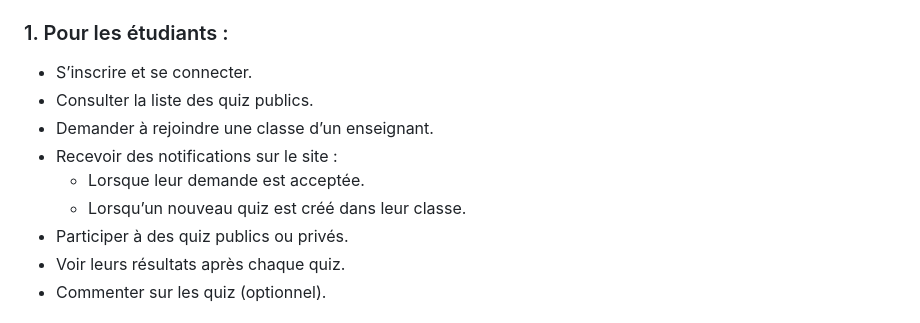
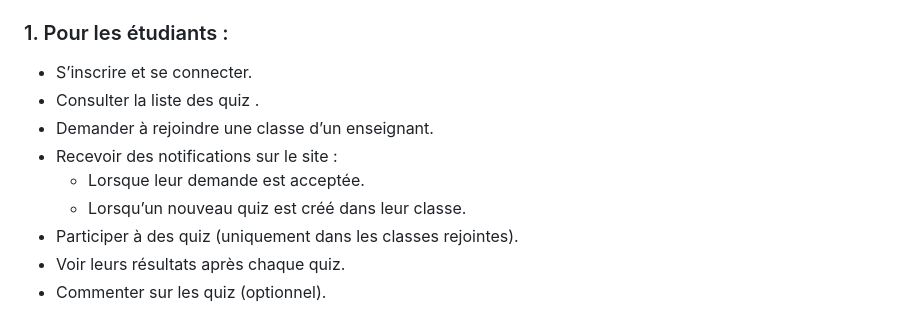
Before and after one commit to taouamwalideddine/prj-File-Rouge, a Markdown page: README.md, the part around the change. Rendered like a GitHub page.

Commit message:
enchanted a proper readme file v2

```diff
--- a/README.md
+++ b/README.md
@@ -33,12 +33,12 @@ Ce projet a été conçu pour répondre à plusieurs objectifs pédagogiques :
 
 ### 1. Pour les étudiants :
 - S’inscrire et se connecter.
-- Consulter la liste des quiz publics.
+- Consulter la liste des quiz .
 - Demander à rejoindre une classe d’un enseignant.
 - Recevoir des notifications sur le site :
   - Lorsque leur demande est acceptée.
   - Lorsqu’un nouveau quiz est créé dans leur classe.
-- Participer à des quiz publics ou privés.
+- Participer à des quiz (uniquement dans les classes rejointes).
 - Voir leurs résultats après chaque quiz.
 - Commenter sur les quiz (optionnel).
 
```
